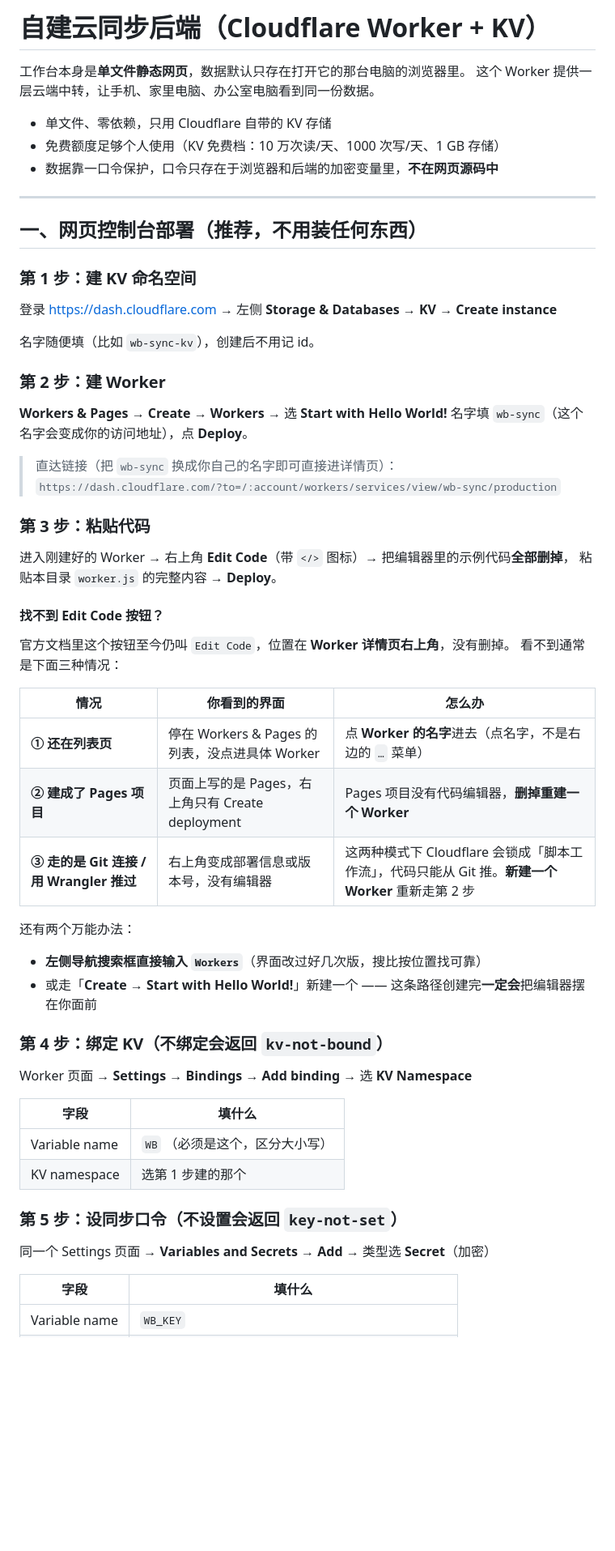
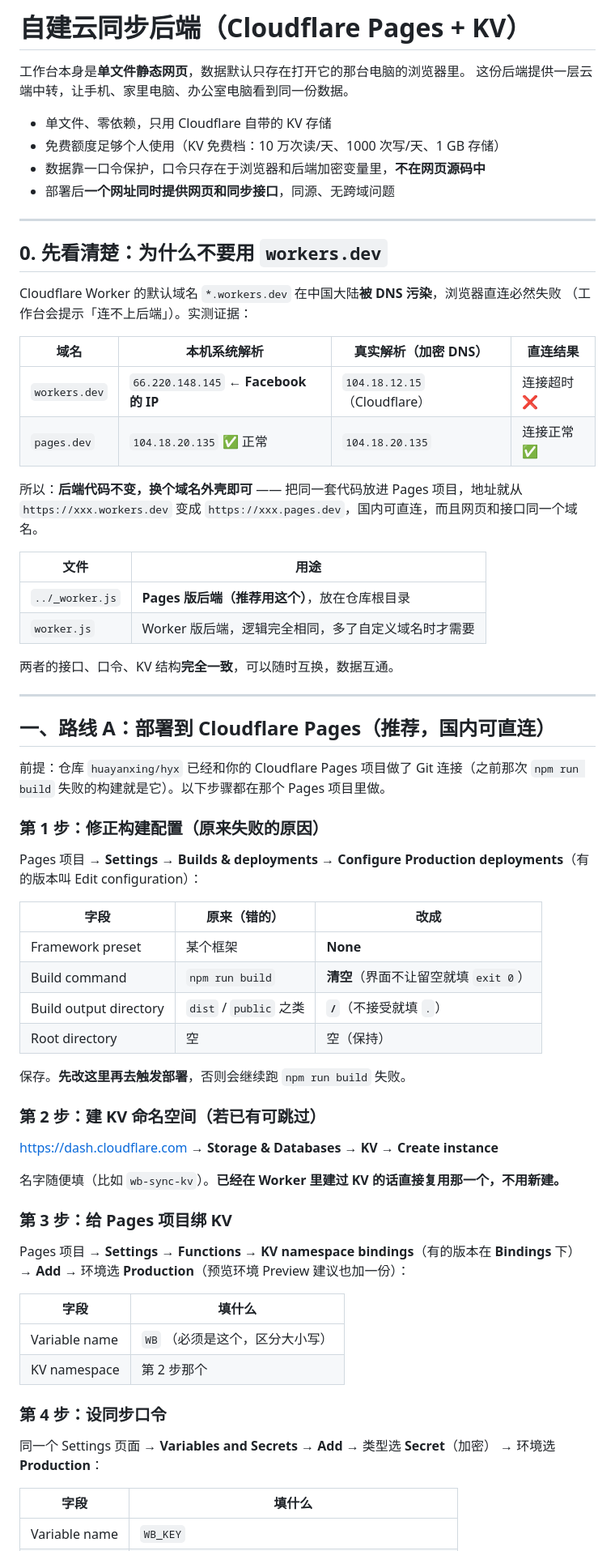
Before and after one commit to huayanxing/hyx, a Markdown page: worker/README.md, the part around one of its changes. Shown at 81% size. Drawn GitHub-style; blank space fills up the shorter version.

Commit message:
docs: 部署文档改以 Pages 为主路径（workers.dev 国内被污染）

```diff
--- a/worker/README.md
+++ b/worker/README.md
@@ -1,63 +1,75 @@
-# 自建云同步后端（Cloudflare Worker + KV）
+# 自建云同步后端（Cloudflare Pages + KV）
 
 工作台本身是**单文件静态网页**，数据默认只存在打开它的那台电脑的浏览器里。
-这个 Worker 提供一层云端中转，让手机、家里电脑、办公室电脑看到同一份数据。
+这份后端提供一层云端中转，让手机、家里电脑、办公室电脑看到同一份数据。
 
 - 单文件、零依赖，只用 Cloudflare 自带的 KV 存储
 - 免费额度足够个人使用（KV 免费档：10 万次读/天、1000 次写/天、1 GB 存储）
-- 数据靠一口令保护，口令只存在于浏览器和后端的加密变量里，**不在网页源码中**
+- 数据靠一口令保护，口令只存在于浏览器和后端加密变量里，**不在网页源码中**
+- 部署后**一个网址同时提供网页和同步接口**，同源、无跨域问题
 
 ---
 
-## 一、网页控制台部署（推荐，不用装任何东西）
+## 0. 先看清楚：为什么不要用 `workers.dev`
 
-### 第 1 步：建 KV 命名空间
+Cloudflare Worker 的默认域名 `*.workers.dev` 在中国大陆**被 DNS 污染**，浏览器直连必然失败
+（工作台会提示「连不上后端」）。实测证据：
 
-登录 <https://dash.cloudflare.com> → 左侧 **Storage & Databases** → **KV** → **Create instance**
+| 域名 | 本机系统解析 | 真实解析（加密 DNS） | 直连结果 |
+| --- | --- | --- | --- |
+| `workers.dev` | `66.220.148.145` ← **Facebook 的 IP** | `104.18.12.15`（Cloudflare） | 连接超时 ❌ |
+| `pages.dev` | `104.18.20.135` ✅ 正常 | `104.18.20.135` | 连接正常 ✅ |
 
-名字随便填（比如 `wb-sync-kv`），创建后不用记 id。
+所以：**后端代码不变，换个域名外壳即可** —— 把同一套代码放进 Pages 项目，地址就从
+`https://xxx.workers.dev` 变成 `https://xxx.pages.dev`，国内可直连，而且网页和接口同一个域名。
 
-### 第 2 步：建 Worker
+| 文件 | 用途 |
+| --- | --- |
+| `../_worker.js` | **Pages 版后端（推荐用这个）**，放在仓库根目录 |
+| `worker.js` | Worker 版后端，逻辑完全相同，多了自定义域名时才需要 |
 
-**Workers & Pages** → **Create** → **Workers** → 选 **Start with Hello World!**
-名字填 `wb-sync`（这个名字会变成你的访问地址），点 **Deploy**。
+两者的接口、口令、KV 结构**完全一致**，可以随时互换，数据互通。
 
-> 直达链接（把 `wb-sync` 换成你自己的名字即可直接进详情页）：
-> `https://dash.cloudflare.com/?to=/:account/workers/services/view/wb-sync/production`
+---
 
-### 第 3 步：粘贴代码
+## 一、路线 A：部署到 Cloudflare Pages（推荐，国内可直连）
 
-进入刚建好的 Worker → 右上角 **Edit Code**（带 `</>` 图标）→ 把编辑器里的示例代码**全部删掉**，
-粘贴本目录 `worker.js` 的完整内容 → **Deploy**。
+前提：仓库 `huayanxing/hyx` 已经和你的 Cloudflare Pages 项目做了 Git 连接（之前那次
+`npm run build` 失败的构建就是它）。以下步骤都在那个 Pages 项目里做。
 
-#### 找不到 Edit Code 按钮？
+### 第 1 步：修正构建配置（原来失败的原因）
 
-官方文档里这个按钮至今仍叫 `Edit Code`，位置在 **Worker 详情页右上角**，没有删掉。
-看不到通常是下面三种情况：
+Pages 项目 → **Settings** → **Builds & deployments** → **Configure Production deployments**（有的版本叫 Edit configuration）：
 
-| 情况 | 你看到的界面 | 怎么办 |
+| 字段 | 原来（错的） | 改成 |
 | --- | --- | --- |
-| **① 还在列表页** | 停在 Workers & Pages 的列表，没点进具体 Worker | 点 **Worker 的名字**进去（点名字，不是右边的 `…` 菜单） |
-| **② 建成了 Pages 项目** | 页面上写的是 Pages，右上角只有 Create deployment | Pages 项目没有代码编辑器，**删掉重建一个 Worker** |
-| **③ 走的是 Git 连接 / 用 Wrangler 推过** | 右上角变成部署信息或版本号，没有编辑器 | 这两种模式下 Cloudflare 会锁成「脚本工作流」，代码只能从 Git 推。**新建一个 Worker** 重新走第 2 步 |
+| Framework preset | 某个框架 | **None** |
+| Build command | `npm run build` | **清空**（界面不让留空就填 `exit 0`） |
+| Build output directory | `dist` / `public` 之类 | **`/`**（不接受就填 `.`） |
+| Root directory | 空 | 空（保持） |
 
-还有两个万能办法：
+保存。**先改这里再去触发部署**，否则会继续跑 `npm run build` 失败。
 
-- **左侧导航搜索框直接输入 `Workers`**（界面改过好几次版，搜比按位置找可靠）
-- 或走「**Create → Start with Hello World!**」新建一个 —— 这条路径创建完**一定会**把编辑器摆在你面前
+### 第 2 步：建 KV 命名空间（若已有可跳过）
 
-### 第 4 步：绑定 KV（不绑定会返回 `kv-not-bound`）
+<https://dash.cloudflare.com> → **Storage & Databases** → **KV** → **Create instance**
 
-Worker 页面 → **Settings** → **Bindings** → **Add binding** → 选 **KV Namespace**
+名字随便填（比如 `wb-sync-kv`）。**已经在 Worker 里建过 KV 的话直接复用那一个，不用新建。**
+
+### 第 3 步：给 Pages 项目绑 KV
+
+Pages 项目 → **Settings** → **Functions** → **KV namespace bindings**（有的版本在 **Bindings** 下）
+→ **Add** → 环境选 **Production**（预览环境 Preview 建议也加一份）：
 
 | 字段 | 填什么 |
 | --- | --- |
 | Variable name | `WB` （必须是这个，区分大小写） |
-| KV namespace | 选第 1 步建的那个 |
+| KV namespace | 第 2 步那个 |
 
-### 第 5 步：设同步口令（不设置会返回 `key-not-set`）
+### 第 4 步：设同步口令
 
 同一个 Settings 页面 → **Variables and Secrets** → **Add** → 类型选 **Secret**（加密）
+→ 环境选 **Production**：
 
 | 字段 | 填什么 |
 | --- | --- |
```
Also changed, not shown: other parts of worker/README.md (+83 -25 lines).
